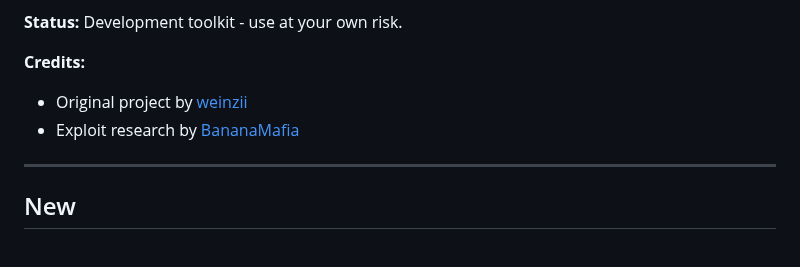
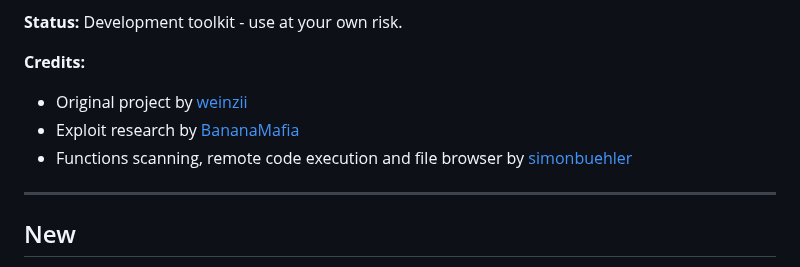
Before and after one commit to weinzii/vidaa-edge, a Markdown page: README.md, the part around the change. Drawn GitHub-style.

Commit message:
Update README.md
credits

```diff
--- a/README.md
+++ b/README.md
@@ -10,6 +10,7 @@ A development toolkit for VidaaOS-based TVs enabling remote function exploration
 
 - Original project by [weinzii](https://github.com/weinzii/vidaa-edge)
 - Exploit research by [BananaMafia](https://bananamafia.dev/post/hisensehax/)
+- Functions scanning, remote code execution and file browser by [simonbuehler](https://github.com/simonbuehler)
 
 ---
 
```
